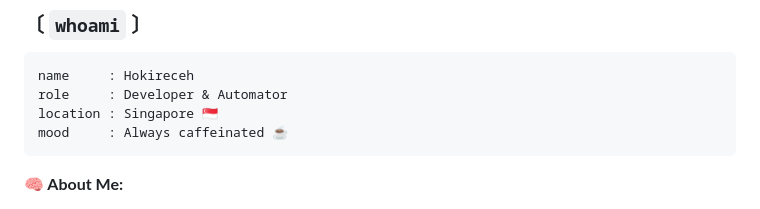
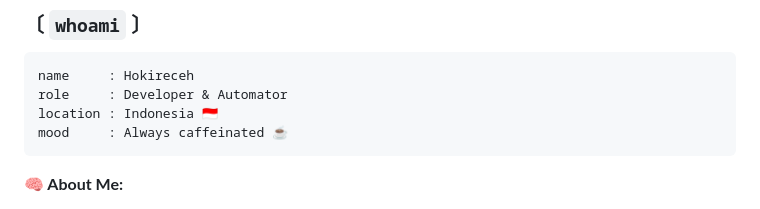
Before and after one commit to hokireceh/hokireceh, a Markdown page: README.md, the part around the change. GitHub-like rendering.

````diff
--- a/README.md
+++ b/README.md
@@ -28,7 +28,7 @@
 ```yaml
 name     : Hokireceh
 role     : Developer & Automator
-location : Singapore 🇸🇬
+location : Indonesia 🇮🇩
 mood     : Always caffeinated ☕
 ```
 
````
